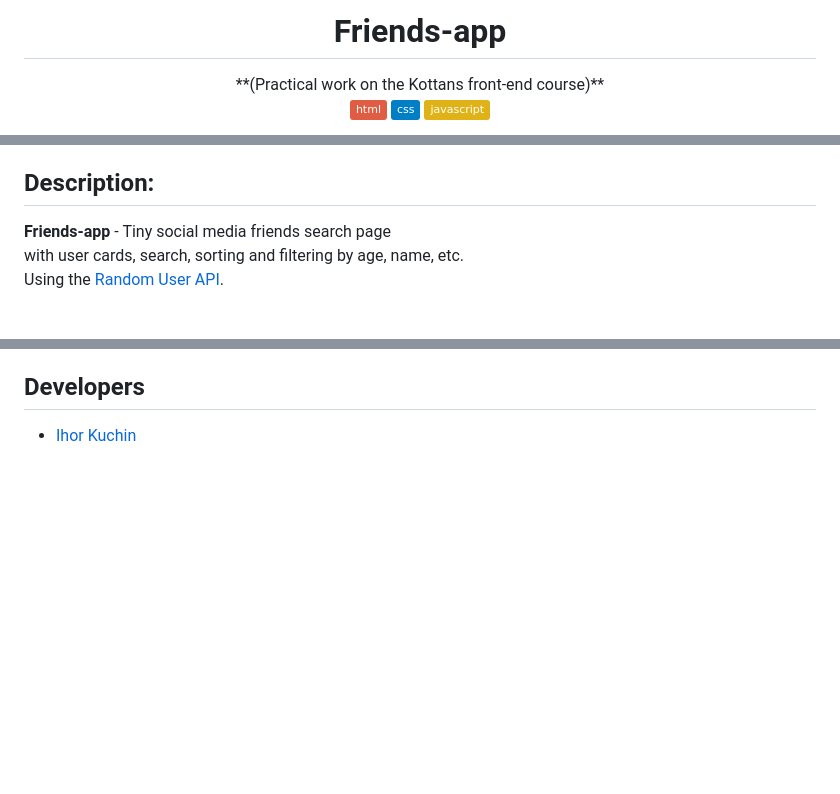
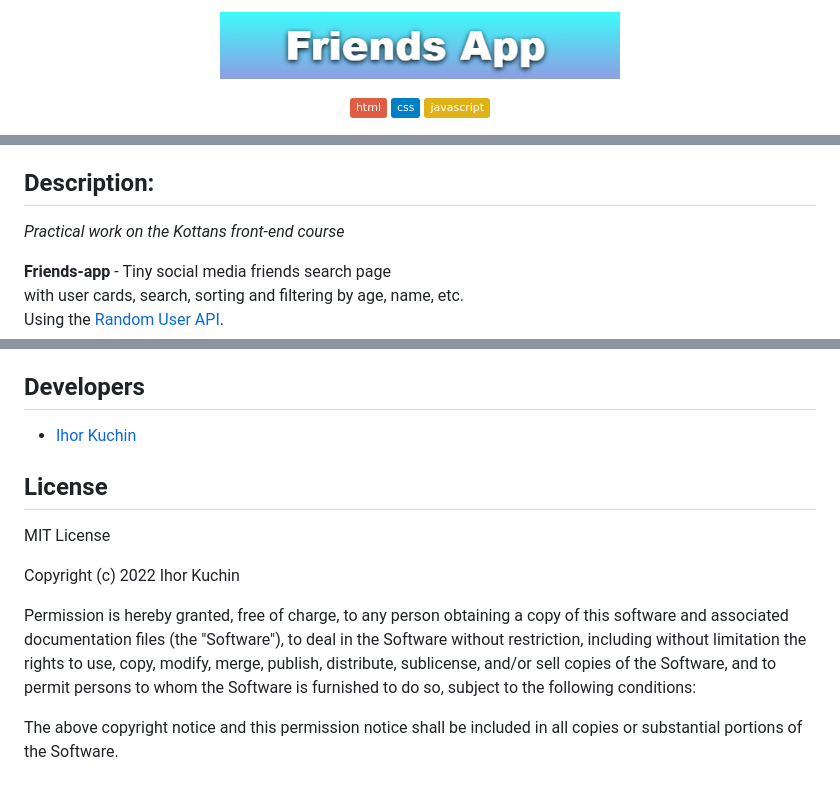
Before and after one commit to HOJCODE/Friends-quartett, a Markdown page: README.md, 3 parts joined by grey strips. Drawn GitHub-style; pictures changed too: readme-title.png (added); badges without logos; blank space fills up the shorter version.

```diff
--- a/README.md
+++ b/README.md
@@ -1,9 +1,8 @@
-<h1 align="center">
-  Friends-app
-</h1>
+<p align="center">
+  <img src="readme-title.png" width="400" alt="Title">
+</p>
 
 <p align="center">
-  **(Practical work on the Kottans front-end course)** <br>
   <img src="https://img.shields.io/badge/-html-red" alt="html">
   <img src="https://img.shields.io/badge/-css-blue" alt="css">
   <img src="https://img.shields.io/badge/-javascript-yellow" alt="javascript">
@@ -12,4 +17,6 @@
 ## Description:
+
+*Practical work on the Kottans front-end course*
 
 **Friends-app** - Tiny social media friends search page <br>
 with user cards, search, sorting and filtering by age, name, etc. <br>
@@ -20,3 +25,19 @@ Using the [Random User API](https://randomuser.me/).
 ## Developers
 
 - [Ihor Kuchin](https://github.com/ik-web)
+
+## License
+
+MIT License
+
+Copyright (c) 2022 Ihor Kuchin
+
+Permission is hereby granted, free of charge, to any person obtaining a copy
+of this software and associated documentation files (the "Software"), to deal
+in the Software without restriction, including without limitation the rights
+to use, copy, modify, merge, publish, distribute, sublicense, and/or sell
+copies of the Software, and to permit persons to whom the Software is
+furnished to do so, subject to the following conditions:
+
+The above copyright notice and this permission notice shall be included in all
+copies or substantial portions of the Software.
```
Also changed, not shown: other parts of README.md (+6 -2 lines), 1 other file.
